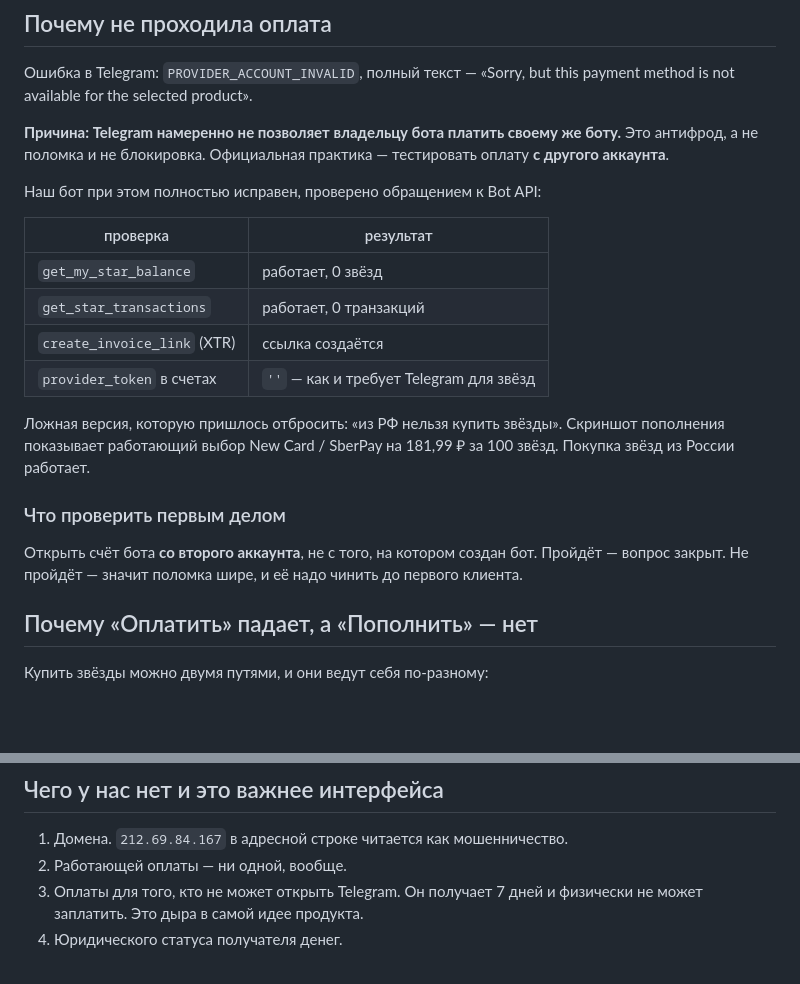
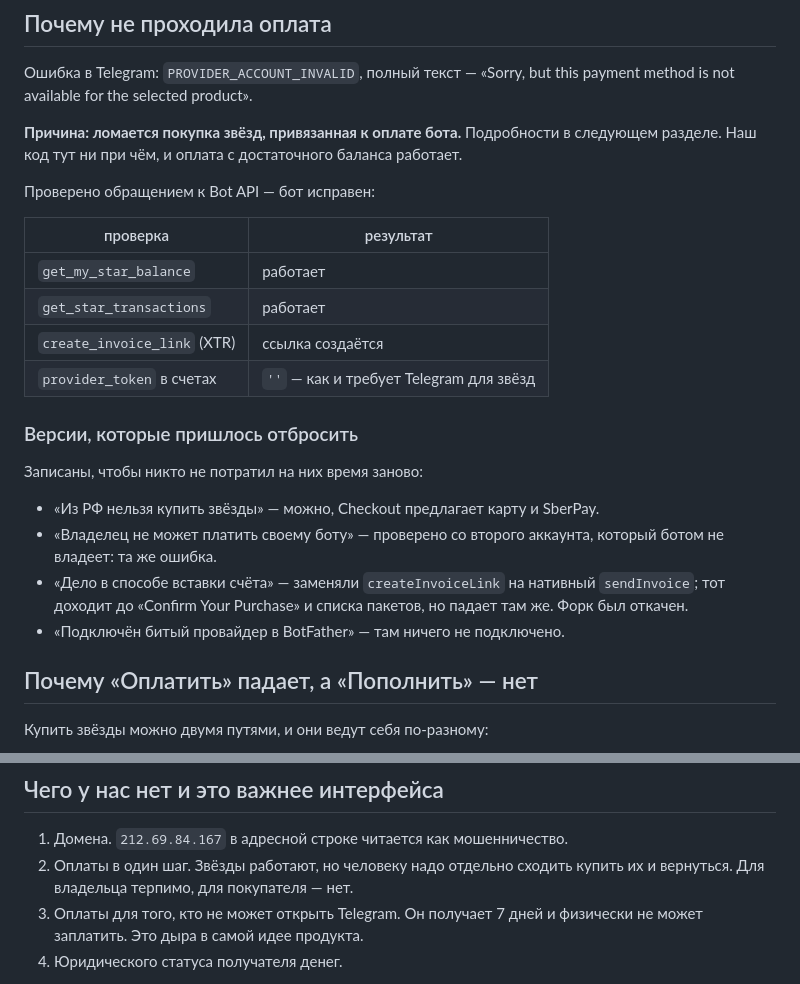
Before and after one commit to Fodders-Dev/VPN-Wizard, a Markdown page: PAYMENTS.md, 2 parts joined by grey strips. Rendered like a GitHub page; blank space fills up the shorter version.

Commit message:
Correct the payments notes that my wrong calls left behind
The opening section still stated the refuted "an owner cannot pay their own
bot" conclusion, and the summary still said no payment works at all. Both
are now false: a real Stars payment completed, and the failure is narrower
than any of my four wrong guesses. The discarded theories are kept as a
list so nobody spends another evening on them.

Co-Authored-By: Claude Opus 5 <noreply@anthropic.com>

```diff
--- a/PAYMENTS.md
+++ b/PAYMENTS.md
@@ -9,28 +9,30 @@
 Ошибка в Telegram: `PROVIDER_ACCOUNT_INVALID`, полный текст —
 «Sorry, but this payment method is not available for the selected product».
 
-**Причина: Telegram намеренно не позволяет владельцу бота платить своему же
-боту.** Это антифрод, а не поломка и не блокировка. Официальная практика —
-тестировать оплату **с другого аккаунта**.
+**Причина: ломается покупка звёзд, привязанная к оплате бота.** Подробности
+в следующем разделе. Наш код тут ни при чём, и оплата с достаточного баланса
+работает.
 
-Наш бот при этом полностью исправен, проверено обращением к Bot API:
+Проверено обращением к Bot API — бот исправен:
 
 | проверка | результат |
 |---|---|
-| `get_my_star_balance` | работает, 0 звёзд |
-| `get_star_transactions` | работает, 0 транзакций |
+| `get_my_star_balance` | работает |
+| `get_star_transactions` | работает |
 | `create_invoice_link` (XTR) | ссылка создаётся |
 | `provider_token` в счетах | `''` — как и требует Telegram для звёзд |
 
-Ложная версия, которую пришлось отбросить: «из РФ нельзя купить звёзды».
-Скриншот пополнения показывает работающий выбор New Card / SberPay
-на 181,99 ₽ за 100 звёзд. Покупка звёзд из России работает.
+### Версии, которые пришлось отбросить
 
-### Что проверить первым делом
+Записаны, чтобы никто не потратил на них время заново:
 
-Открыть счёт бота **со второго аккаунта**, не с того, на котором создан бот.
-Пройдёт — вопрос закрыт. Не пройдёт — значит поломка шире, и её надо чинить
-до первого клиента.
+- «Из РФ нельзя купить звёзды» — можно, Checkout предлагает карту и SberPay.
+- «Владелец не может платить своему боту» — проверено со второго аккаунта,
+  который ботом не владеет: та же ошибка.
+- «Дело в способе вставки счёта» — заменяли `createInvoiceLink` на нативный
+  `sendInvoice`; тот доходит до «Confirm Your Purchase» и списка пакетов,
+  но падает там же. Форк был откачен.
+- «Подключён битый провайдер в BotFather» — там ничего не подключено.
 
 ## Почему «Оплатить» падает, а «Пополнить» — нет
 
@@ -147,7 +149,8 @@ loopback-сервис; чтобы им пользовался браузер, н
 ## Чего у нас нет и это важнее интерфейса
 
 1. Домена. `212.69.84.167` в адресной строке читается как мошенничество.
-2. Работающей оплаты — ни одной, вообще.
+2. Оплаты в один шаг. Звёзды работают, но человеку надо отдельно сходить
+   купить их и вернуться. Для владельца терпимо, для покупателя — нет.
 3. Оплаты для того, кто не может открыть Telegram. Он получает 7 дней
    и физически не может заплатить. Это дыра в самой идее продукта.
 4. Юридического статуса получателя денег.
```
